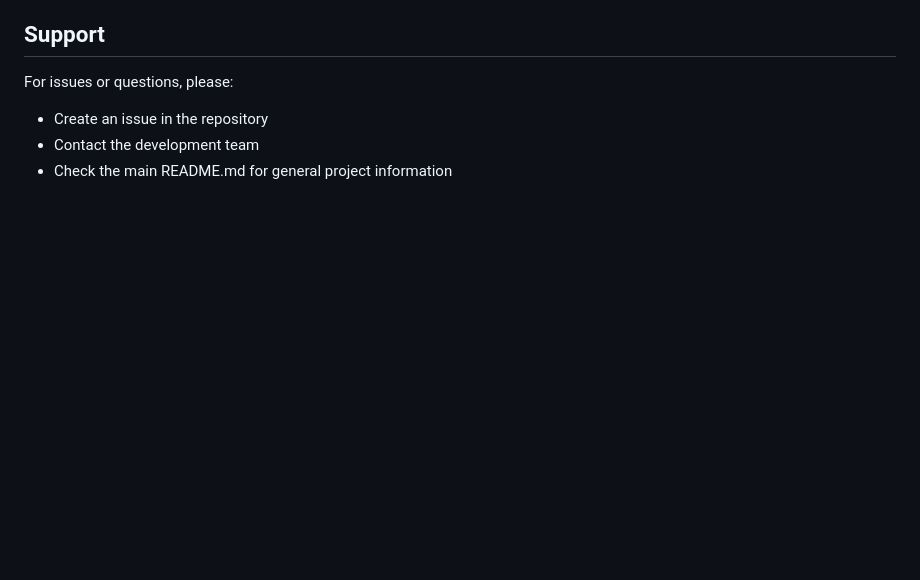
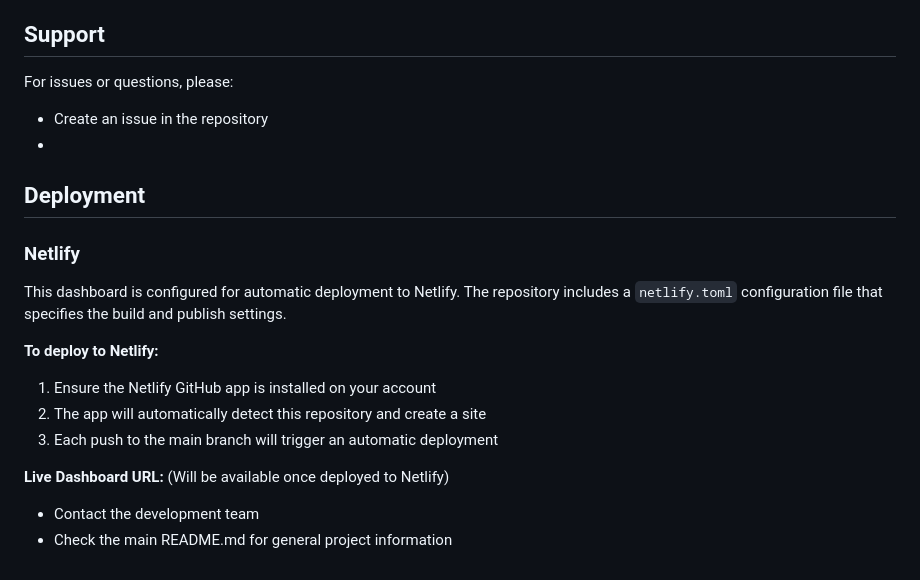
Before and after one commit to Lokihooda/innoworq-tracking-app, a Markdown page: dashboard/README.md, the part around the change. GitHub-like rendering; blank space fills up the shorter version.

Commit message:
Add Netlify deployment documentation and configuration
Added deployment instructions for Netlify.

```diff
--- a/dashboard/README.md
+++ b/dashboard/README.md
@@ -181,5 +181,20 @@ To contribute to this dashboard:
 
 For issues or questions, please:
 - Create an issue in the repository
+-
+## Deployment
+
+### Netlify
+
+This dashboard is configured for automatic deployment to Netlify. The repository includes a `netlify.toml` configuration file that specifies the build and publish settings.
+
+**To deploy to Netlify:**
+
+1. Ensure the Netlify GitHub app is installed on your account
+2. The app will automatically detect this repository and create a site
+3. Each push to the main branch will trigger an automatic deployment
+
+**Live Dashboard URL:** (Will be available once deployed to Netlify)
+
 - Contact the development team
 - Check the main README.md for general project information
```
